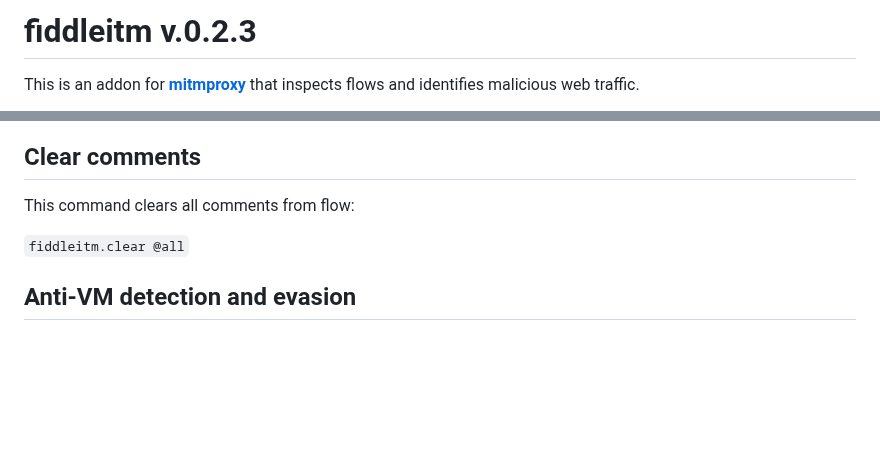
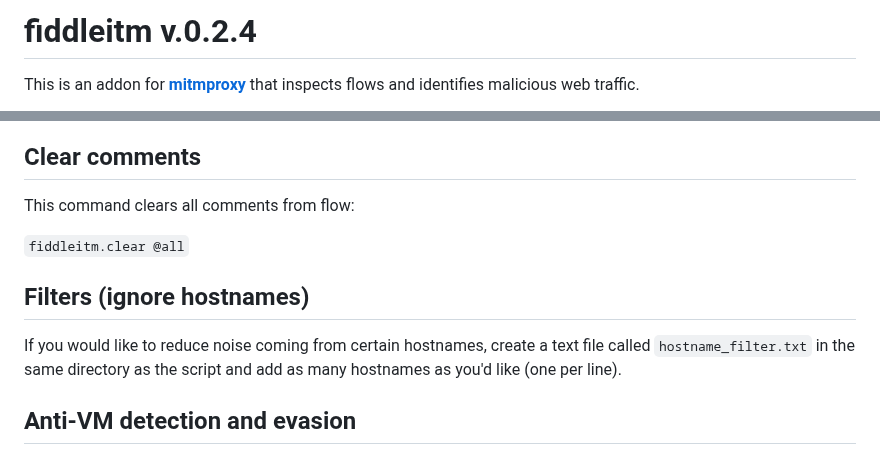
Before and after one commit to jeromesegura/fiddleitm, a Markdown page: README.md, 2 parts joined by grey strips. Drawn GitHub-style; blank space fills up the shorter version.

````diff
--- a/README.md
+++ b/README.md
@@ -1,4 +1,4 @@
-# fiddleitm v.0.2.3
+# fiddleitm v.0.2.4
 
 This is an addon for [**mitmproxy**](https://github.com/mitmproxy/mitmproxy) that inspects flows and identifies malicious web traffic.
 
@@ -127,6 +127,10 @@ This command clears all comments from flow:
 
 ```fiddleitm.clear @all```
 
+## Filters (ignore hostnames)
+
+If you would like to reduce noise coming from certain hostnames, create a text file called ```hostname_filter.txt``` in the same directory as the script and add as many hostnames as you'd like (one per line).
+
 ## Anti-VM detection and evasion
 
 Threat actors can use JavaScript code to fingerprint visitors and detect if they are running a virtual machine (VMware, VirtualBox). In some instances, this works by collecting information such as video drivers, renders, etc. and then sending that information backed to the server via a POST request.
````
